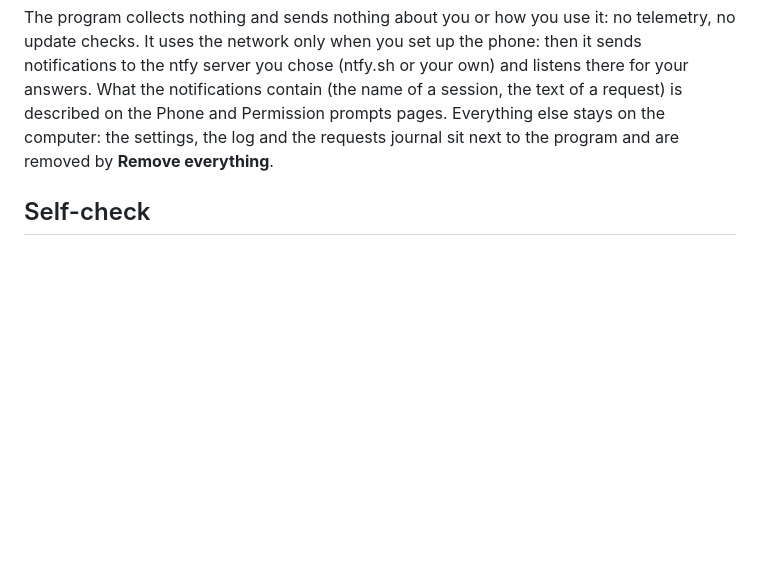
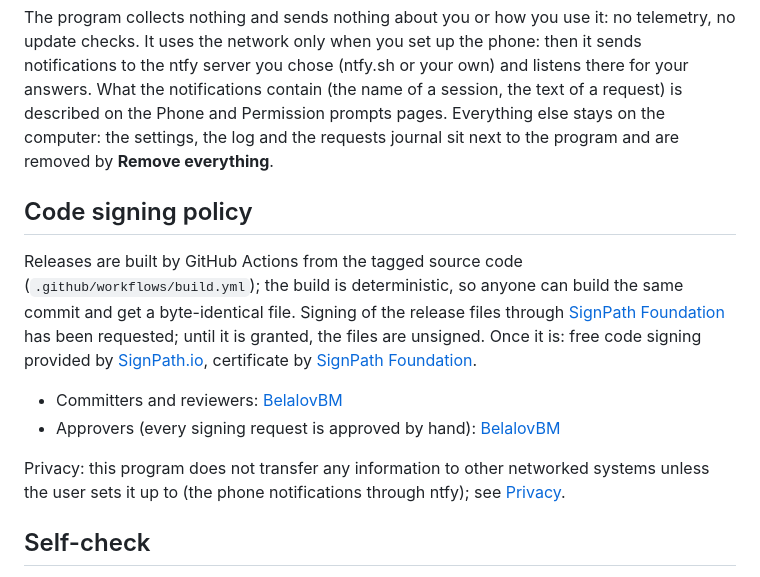
Before and after one commit to BelalovBM/claude-code-traffic-light, a Markdown page: README.md, the part around the change. GitHub-like rendering; blank space fills up the shorter version.

Commit message:
README: code signing policy (SignPath Foundation requested)
Co-Authored-By: Claude Opus 5.5 <noreply@anthropic.com>

```diff
--- a/README.md
+++ b/README.md
@@ -109,6 +109,15 @@ To only disconnect from Claude Code and keep the program, use **Disconnect** on
 
 The program collects nothing and sends nothing about you or how you use it: no telemetry, no update checks. It uses the network only when you set up the phone: then it sends notifications to the ntfy server you chose (ntfy.sh or your own) and listens there for your answers. What the notifications contain (the name of a session, the text of a request) is described on the Phone and Permission prompts pages. Everything else stays on the computer: the settings, the log and the requests journal sit next to the program and are removed by **Remove everything**.
 
+## Code signing policy
+
+Releases are built by GitHub Actions from the tagged source code (`.github/workflows/build.yml`); the build is deterministic, so anyone can build the same commit and get a byte-identical file. Signing of the release files through [SignPath Foundation](https://signpath.org) has been requested; until it is granted, the files are unsigned. Once it is: free code signing provided by [SignPath.io](https://signpath.io), certificate by [SignPath Foundation](https://signpath.org).
+
+- Committers and reviewers: [BelalovBM](https://github.com/BelalovBM)
+- Approvers (every signing request is approved by hand): [BelalovBM](https://github.com/BelalovBM)
+
+Privacy: this program does not transfer any information to other networked systems unless the user sets it up to (the phone notifications through ntfy); see [Privacy](#privacy).
+
 ## Self-check
 
 `ClaudeCodeTrafficLight.exe --selfcheck` shows the program with made-up sessions, takes a picture of every window (settings pages in both themes, the tray menu, the request panel, a notification) and writes `report.txt` with the Windows version, the scale of each monitor and the theme, all into a `selfcheck-<date>` folder next to the program. It needs no Claude Code and changes nothing on the computer. It takes about 40 seconds; leave the mouse and keyboard alone meanwhile. Pictures of the menu and the notification are taken from the screen, so a bit of the desktop around them may be in them.
```
